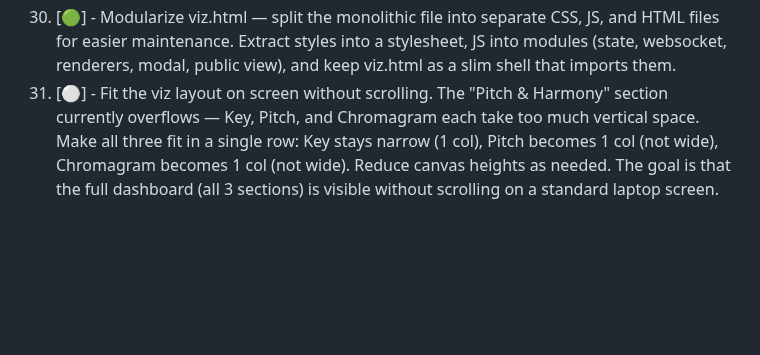
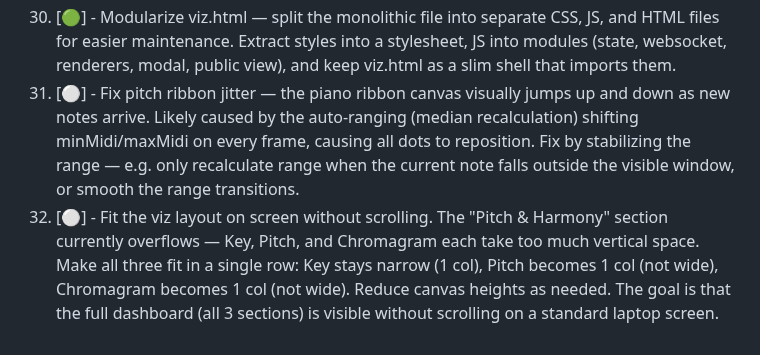
Before and after one commit to nitzanvolman/eden-music-analyzer-pi, a Markdown page: ROADMAP.md, the part around the change. Drawn GitHub-style; blank space fills up the shorter version.

Commit message:
Add task #31: fix pitch ribbon jitter from unstable auto-ranging
Co-Authored-By: Claude Opus 4.6 (1M context) <noreply@anthropic.com>

```diff
--- a/ROADMAP.md
+++ b/ROADMAP.md
@@ -124,4 +124,5 @@ installed), how to tune, and Output Reference (what the reciever of the OSC mess
 28. [🟢] - Organize the visualization UI into meaningful groupings: (Tempo + Onsets), (Key + Pitch + Chromagram), (Loudness + Spectral Centroid + Noisiness).
 29. [🟢] - When i click on any of the cards in the visualization UI, I would like to open a modal popup showing the all of the specific OSC commands being send and their values in real time, so it's easy for me to program the OSC reciever.
 30. [🟢] - Modularize viz.html — split the monolithic file into separate CSS, JS, and HTML files for easier maintenance. Extract styles into a stylesheet, JS into modules (state, websocket, renderers, modal, public view), and keep viz.html as a slim shell that imports them.
-31. [⚪] - Fit the viz layout on screen without scrolling. The "Pitch & Harmony" section currently overflows — Key, Pitch, and Chromagram each take too much vertical space. Make all three fit in a single row: Key stays narrow (1 col), Pitch becomes 1 col (not wide), Chromagram becomes 1 col (not wide). Reduce canvas heights as needed. The goal is that the full dashboard (all 3 sections) is visible without scrolling on a standard laptop screen.
+31. [⚪] - Fix pitch ribbon jitter — the piano ribbon canvas visually jumps up and down as new notes arrive. Likely caused by the auto-ranging (median recalculation) shifting minMidi/maxMidi on every frame, causing all dots to reposition. Fix by stabilizing the range — e.g. only recalculate range when the current note falls outside the visible window, or smooth the range transitions.
+32. [⚪] - Fit the viz layout on screen without scrolling. The "Pitch & Harmony" section currently overflows — Key, Pitch, and Chromagram each take too much vertical space. Make all three fit in a single row: Key stays narrow (1 col), Pitch becomes 1 col (not wide), Chromagram becomes 1 col (not wide). Reduce canvas heights as needed. The goal is that the full dashboard (all 3 sections) is visible without scrolling on a standard laptop screen.
```
